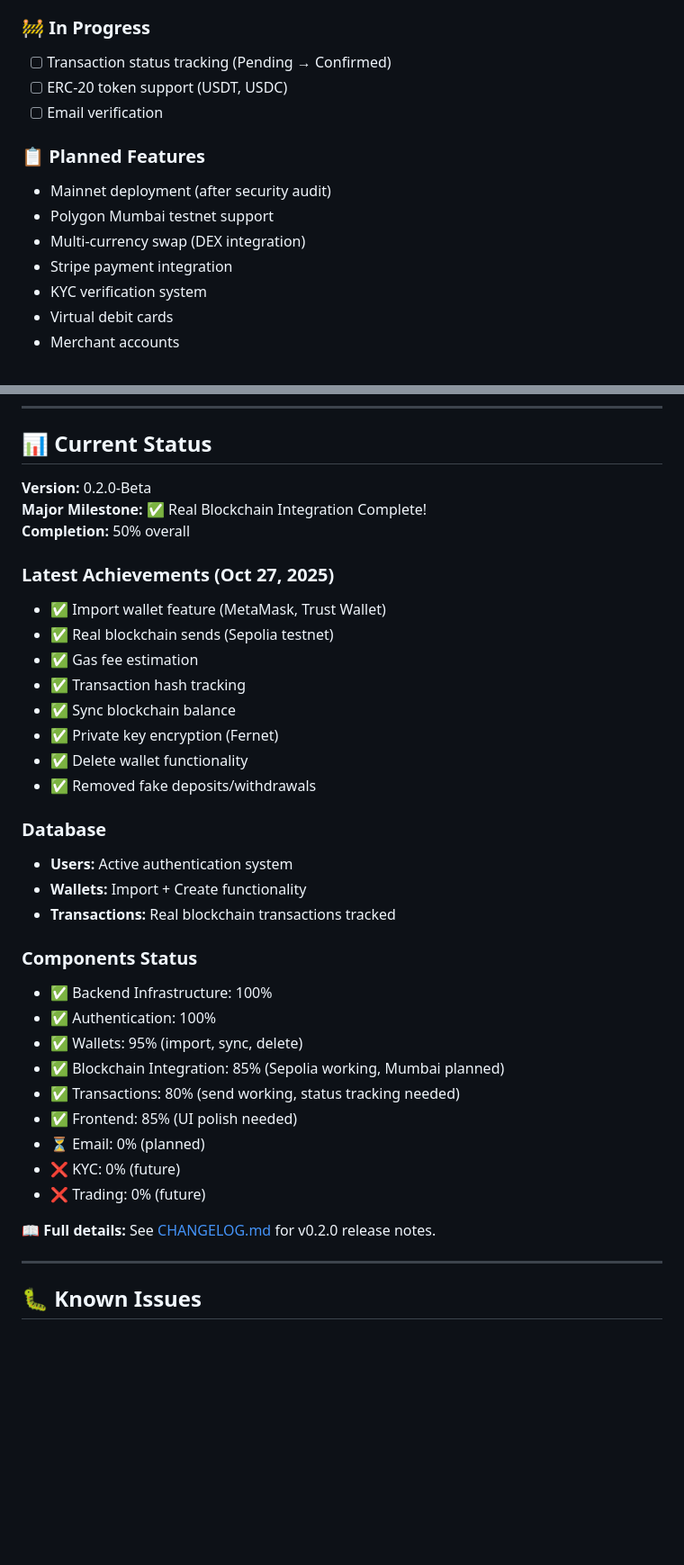
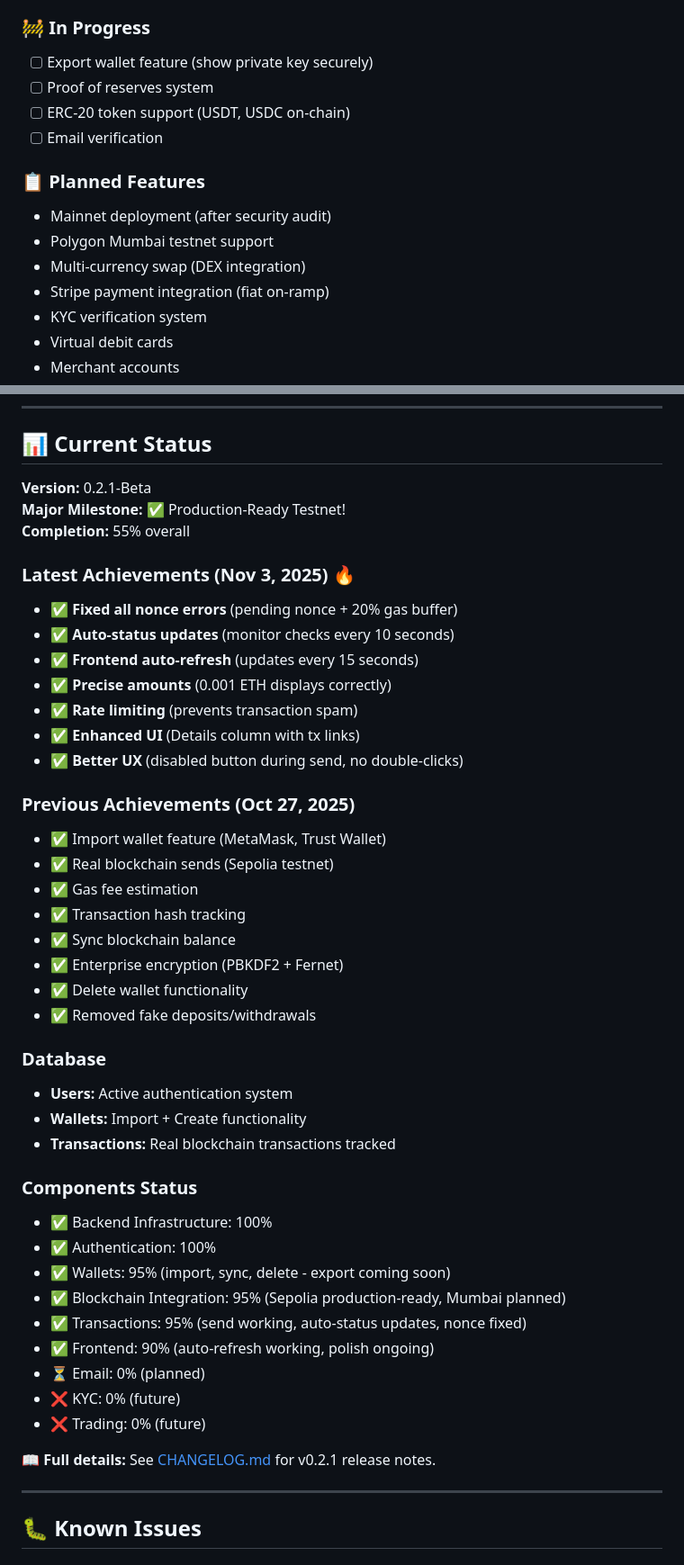
Before and after one commit to Baymax005/DPG, a Markdown page: README.md, 2 parts joined by grey strips. Shown at 90% size. Drawn GitHub-style; blank space fills up the shorter version.

```diff
--- a/README.md
+++ b/README.md
@@ -98,15 +107,16 @@ DPG has its own native utility token ($DPG) providing:
 - Enter key support
 
 ### 🚧 In Progress
-- [ ] Transaction status tracking (Pending → Confirmed)
-- [ ] ERC-20 token support (USDT, USDC)
+- [ ] Export wallet feature (show private key securely)
+- [ ] Proof of reserves system
+- [ ] ERC-20 token support (USDT, USDC on-chain)
 - [ ] Email verification
 
 ### 📋 Planned Features
 - Mainnet deployment (after security audit)
 - Polygon Mumbai testnet support
 - Multi-currency swap (DEX integration)
-- Stripe payment integration
+- Stripe payment integration (fiat on-ramp)
 - KYC verification system
 - Virtual debit cards
 - Merchant accounts
@@ -498,17 +518,26 @@ python db_dashboard.py
 
 ## 📊 Current Status
 
-**Version:** 0.2.0-Beta
-**Major Milestone:** ✅ Real Blockchain Integration Complete!
-**Completion:** 50% overall
+**Version:** 0.2.1-Beta
+**Major Milestone:** ✅ Production-Ready Testnet!
+**Completion:** 55% overall
 
-### Latest Achievements (Oct 27, 2025)
+### Latest Achievements (Nov 3, 2025) 🔥
+- ✅ **Fixed all nonce errors** (pending nonce + 20% gas buffer)
+- ✅ **Auto-status updates** (monitor checks every 10 seconds)
+- ✅ **Frontend auto-refresh** (updates every 15 seconds)
+- ✅ **Precise amounts** (0.001 ETH displays correctly)
+- ✅ **Rate limiting** (prevents transaction spam)
+- ✅ **Enhanced UI** (Details column with tx links)
+- ✅ **Better UX** (disabled button during send, no double-clicks)
+
+### Previous Achievements (Oct 27, 2025)
 - ✅ Import wallet feature (MetaMask, Trust Wallet)
 - ✅ Real blockchain sends (Sepolia testnet)
 - ✅ Gas fee estimation
 - ✅ Transaction hash tracking
 - ✅ Sync blockchain balance
-- ✅ Private key encryption (Fernet)
+- ✅ Enterprise encryption (PBKDF2 + Fernet)
 - ✅ Delete wallet functionality
 - ✅ Removed fake deposits/withdrawals
 
@@ -520,15 +549,15 @@ python db_dashboard.py
 ### Components Status
 - ✅ Backend Infrastructure: 100%
 - ✅ Authentication: 100%
-- ✅ Wallets: 95% (import, sync, delete)
-- ✅ Blockchain Integration: 85% (Sepolia working, Mumbai planned)
-- ✅ Transactions: 80% (send working, status tracking needed)
-- ✅ Frontend: 85% (UI polish needed)
+- ✅ Wallets: 95% (import, sync, delete - export coming soon)
+- ✅ Blockchain Integration: 95% (Sepolia production-ready, Mumbai planned)
+- ✅ Transactions: 95% (send working, auto-status updates, nonce fixed)
+- ✅ Frontend: 90% (auto-refresh working, polish ongoing)
 - ⏳ Email: 0% (planned)
 - ❌ KYC: 0% (future)
 - ❌ Trading: 0% (future)
 
-**📖 Full details:** See [CHANGELOG.md](./CHANGELOG.md) for v0.2.0 release notes.
+**📖 Full details:** See [CHANGELOG.md](./CHANGELOG.md) for v0.2.1 release notes.
 
 ---
 
```
Also changed, not shown: other parts of README.md (+31 -12 lines).
